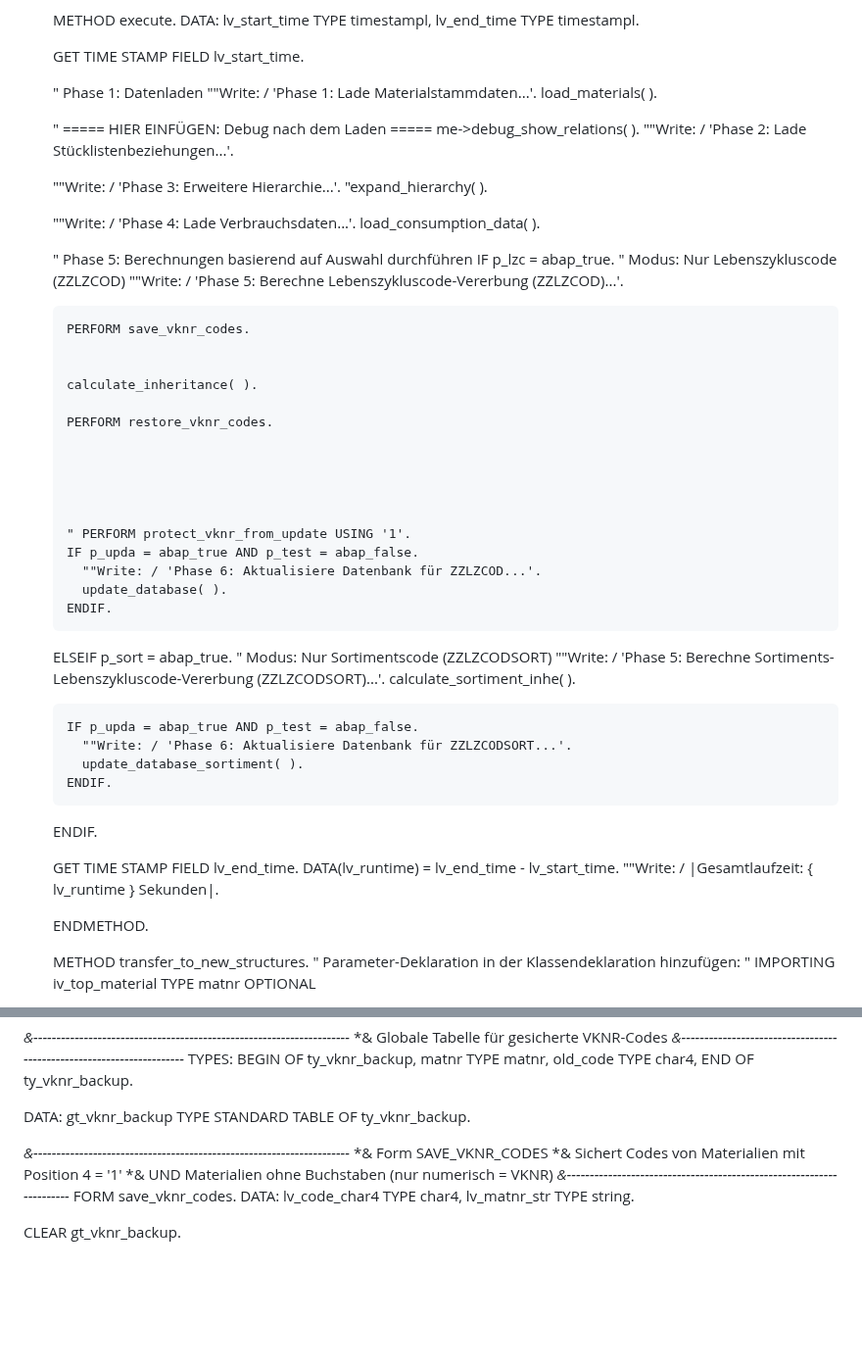
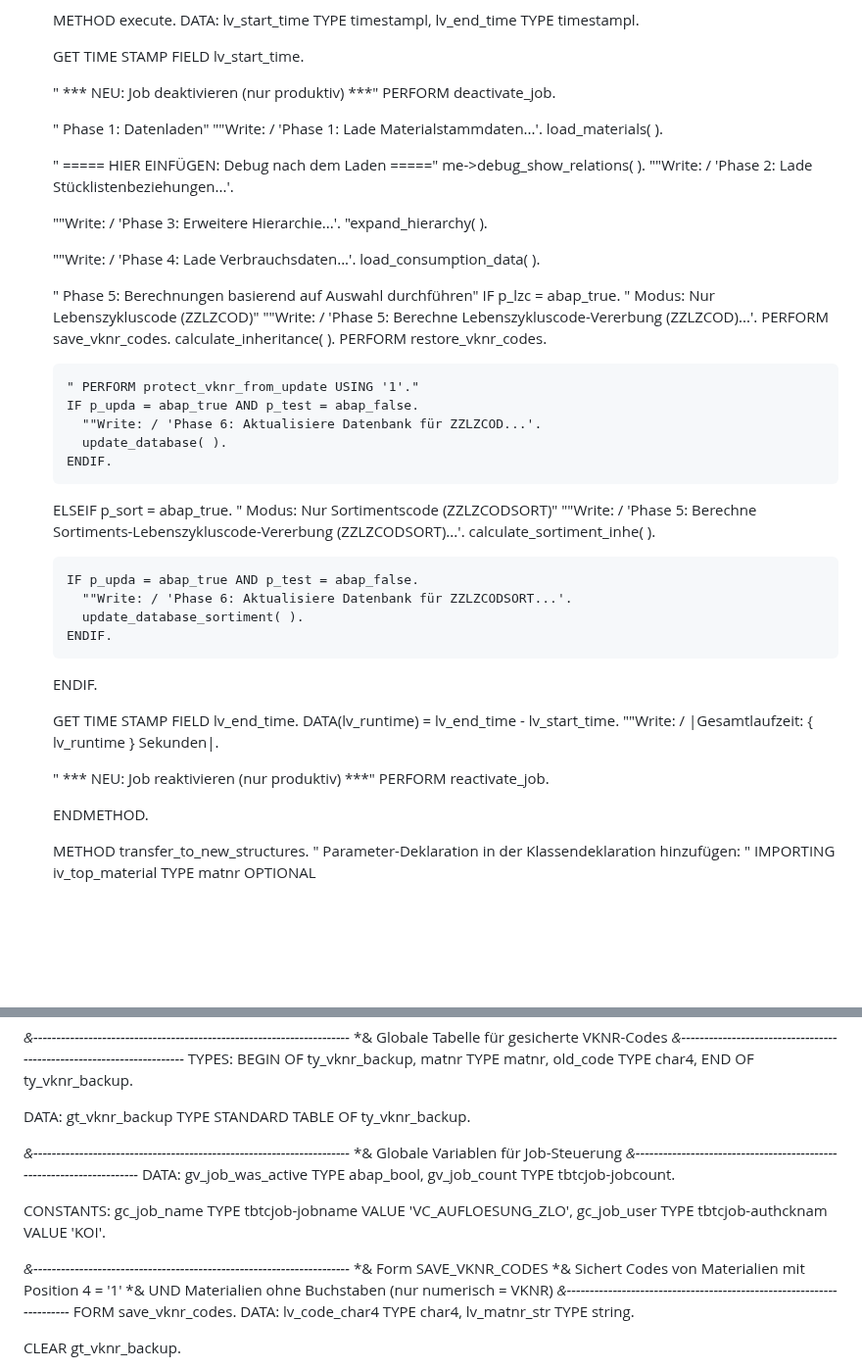
Before and after one commit to metacube2/Ai, a Markdown page: jobcontrol.md, 2 parts joined by grey strips. Shown at 98% size. Drawn GitHub-style; blank space fills up the shorter version.

Commit message:
Add job control deactivate/reactivate hooks

```diff
--- a/jobcontrol.md
+++ b/jobcontrol.md
@@ -321,11 +321,14 @@ CLASS lcl_lifecycle_processor IMPLEMENTATION.
 
     GET TIME STAMP FIELD lv_start_time.
 
-    " Phase 1: Datenladen
+    " *** NEU: Job deaktivieren (nur produktiv) ***"
+    PERFORM deactivate_job.
+
+    " Phase 1: Datenladen"
     ""Write: / 'Phase 1: Lade Materialstammdaten...'.
     load_materials( ).
 
-    " ===== HIER EINFÜGEN: Debug nach dem Laden =====
+    " ===== HIER EINFÜGEN: Debug nach dem Laden ====="
     me->debug_show_relations( ).
     ""Write: / 'Phase 2: Lade Stücklistenbeziehungen...'.
 
@@ -336,34 +339,22 @@ CLASS lcl_lifecycle_processor IMPLEMENTATION.
     ""Write: / 'Phase 4: Lade Verbrauchsdaten...'.
     load_consumption_data( ).
 
-    " Phase 5: Berechnungen basierend auf Auswahl durchführen
+    " Phase 5: Berechnungen basierend auf Auswahl durchführen"
     IF p_lzc = abap_true.
-      " Modus: Nur Lebenszykluscode (ZZLZCOD)
+      " Modus: Nur Lebenszykluscode (ZZLZCOD)"
       ""Write: / 'Phase 5: Berechne Lebenszykluscode-Vererbung (ZZLZCOD)...'.
-
-
-
-
-
       PERFORM save_vknr_codes.
-
-
       calculate_inheritance( ).
-
       PERFORM restore_vknr_codes.
 
-
-
-
-
-      " PERFORM protect_vknr_from_update USING '1'.
+      " PERFORM protect_vknr_from_update USING '1'."
       IF p_upda = abap_true AND p_test = abap_false.
         ""Write: / 'Phase 6: Aktualisiere Datenbank für ZZLZCOD...'.
         update_database( ).
       ENDIF.
 
     ELSEIF p_sort = abap_true.
-      " Modus: Nur Sortimentscode (ZZLZCODSORT)
+      " Modus: Nur Sortimentscode (ZZLZCODSORT)"
       ""Write: / 'Phase 5: Berechne Sortiments-Lebenszykluscode-Vererbung (ZZLZCODSORT)...'.
       calculate_sortiment_inhe( ).
 
@@ -377,6 +368,9 @@ CLASS lcl_lifecycle_processor IMPLEMENTATION.
     GET TIME STAMP FIELD lv_end_time.
     DATA(lv_runtime) = lv_end_time - lv_start_time.
     ""Write: / |Gesamtlaufzeit: { lv_runtime } Sekunden|.
+
+    " *** NEU: Job reaktivieren (nur produktiv) ***"
+    PERFORM reactivate_job.
 
   ENDMETHOD.
 
@@ -3683,6 +3787,15 @@ TYPES: BEGIN OF ty_vknr_backup,
 DATA: gt_vknr_backup TYPE STANDARD TABLE OF ty_vknr_backup.
 
 *&---------------------------------------------------------------------*
+*& Globale Variablen für Job-Steuerung
+*&---------------------------------------------------------------------*
+DATA: gv_job_was_active TYPE abap_bool,
+      gv_job_count      TYPE tbtcjob-jobcount.
+
+CONSTANTS: gc_job_name   TYPE tbtcjob-jobname VALUE 'VC_AUFLOESUNG_ZLO',
+           gc_job_user   TYPE tbtcjob-authcknam VALUE 'KOI'.
+
+*&---------------------------------------------------------------------*
 *& Form SAVE_VKNR_CODES
 *& Sichert Codes von Materialien mit Position 4 = '1'
 *& UND Materialien ohne Buchstaben (nur numerisch = VKNR)
```
Also changed, not shown: other parts of jobcontrol.md (+110 -0 lines).
